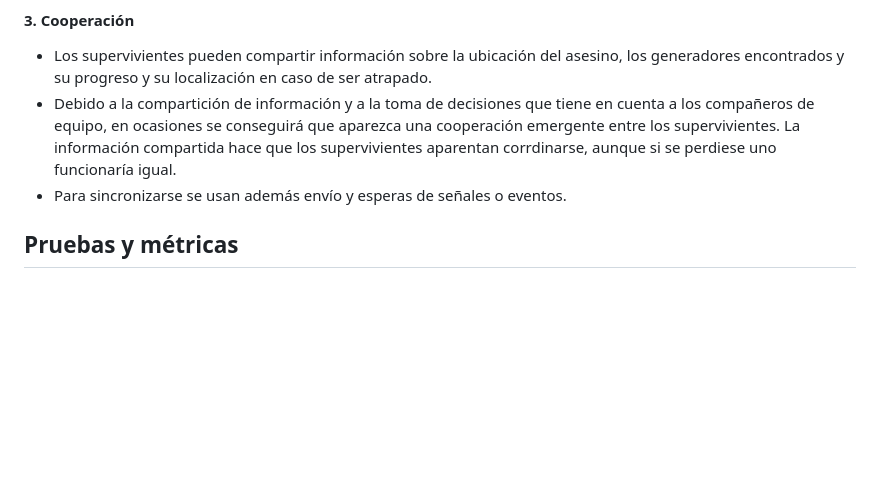
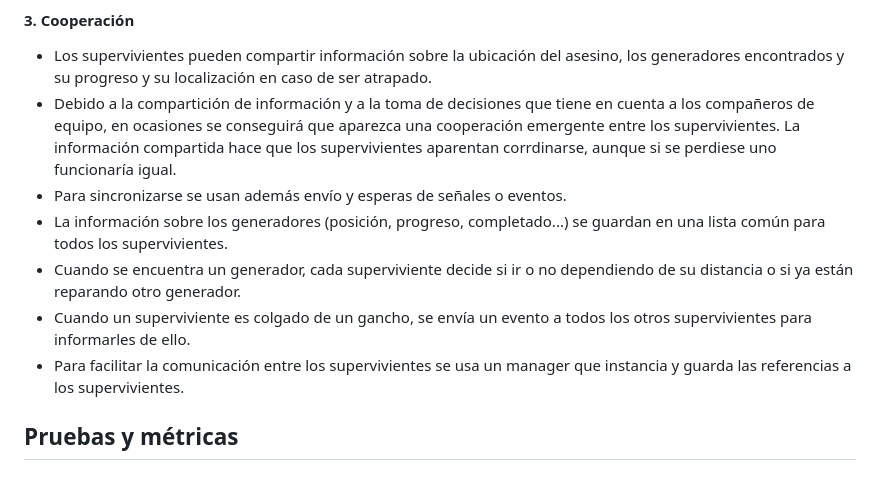
Before and after one commit to IAV24-Qin-Wen/ProyectoFinal, a Markdown page: README.md, the part around the change. GitHub-like rendering; blank space fills up the shorter version.

```diff
--- a/README.md
+++ b/README.md
@@ -172,6 +172,10 @@ graph TD;
 - Los supervivientes pueden compartir información sobre la ubicación del asesino, los generadores encontrados y su progreso y su localización en caso de ser atrapado.
 - Debido a la compartición de información y a la toma de decisiones que tiene en cuenta a los compañeros de equipo, en ocasiones se conseguirá que aparezca una cooperación emergente entre los supervivientes. La información compartida hace que los supervivientes aparentan corrdinarse, aunque si se perdiese uno funcionaría igual.
 - Para sincronizarse se usan además envío y esperas de señales o eventos.
+- La información sobre los generadores (posición, progreso, completado...) se guardan en una lista común para todos los supervivientes.
+- Cuando se encuentra un generador, cada superviviente decide si ir o no dependiendo de su distancia o si ya están reparando otro generador.
+- Cuando un superviviente es colgado de un gancho, se envía un evento a todos los otros supervivientes para informarles de ello.
+- Para facilitar la comunicación entre los supervivientes se usa un manager que instancia y guarda las referencias a los supervivientes.
 
 ## Pruebas y métricas
 ### Pruebas
```
